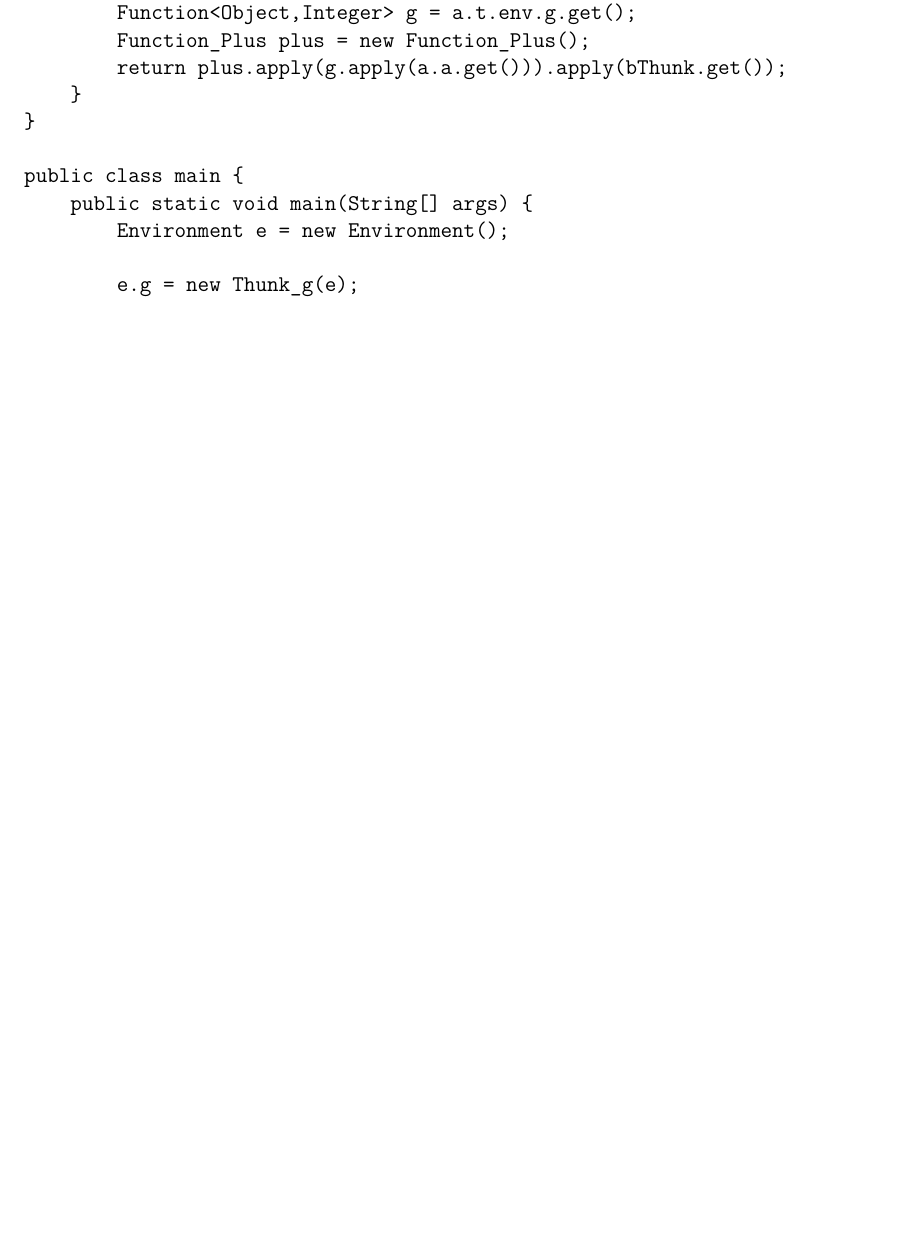
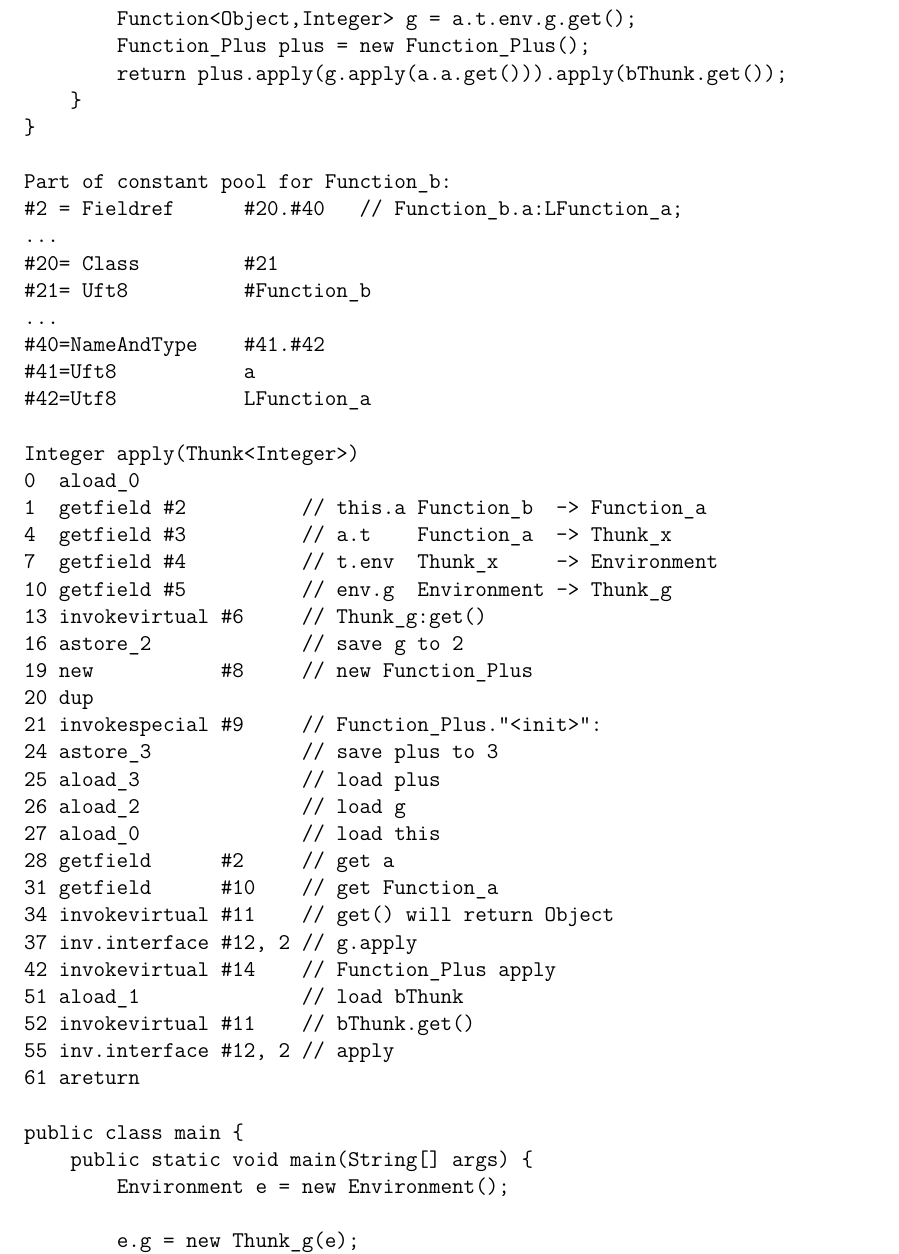
Before and after one commit to joseph-isaacs/PartII-Project, a LaTeX document (Compilation/bytecodetranslation.tex): part of page 5 of 6 before the commit and part of page 6 of 7 after it, cut so that both start at the same text, the shorter picture padded with empty space. Compiled offline with pdfLaTeX.

Commit message:
added bytecode for function and case

```diff
--- a/Compilation/bytecodetranslation.tex
+++ b/Compilation/bytecodetranslation.tex
@@ -251,6 +286,41 @@ public class Function_b implements Function<Thunk<Integer>,Integer>{
     }
 }
 
+Part of constant pool for Function_b:
+#2 = Fieldref      #20.#40   // Function_b.a:LFunction_a;
+...
+#20= Class         #21
+#21= Uft8          #Function_b
+...
+#40=NameAndType    #41.#42
+#41=Uft8           a
+#42=Utf8           LFunction_a
+
+Integer apply(Thunk<Integer>)
+0  aload_0
+1  getfield #2          // this.a Function_b  -> Function_a
+4  getfield #3          // a.t    Function_a  -> Thunk_x
+7  getfield #4          // t.env  Thunk_x     -> Environment
+10 getfield #5          // env.g  Environment -> Thunk_g
+13 invokevirtual #6     // Thunk_g:get()
+16 astore_2             // save g to 2
+19 new           #8     // new Function_Plus
+20 dup
+21 invokespecial #9     // Function_Plus."<init>":
+24 astore_3             // save plus to 3
+25 aload_3              // load plus
+26 aload_2              // load g
+27 aload_0              // load this
+28 getfield      #2     // get a
+31 getfield      #10    // get Function_a
+34 invokevirtual #11    // get() will return Object
+37 inv.interface #12, 2 // g.apply
+42 invokevirtual #14    // Function_Plus apply
+51 aload_1              // load bThunk
+52 invokevirtual #11    // bThunk.get()
+55 inv.interface #12, 2 // apply
+61 areturn
+
 public class main {
     public static void main(String[] args) {
         Environment e = new Environment();
```
Also changed, not shown: Compilation/bytecodetranslation.tex (50 more changed lines).
